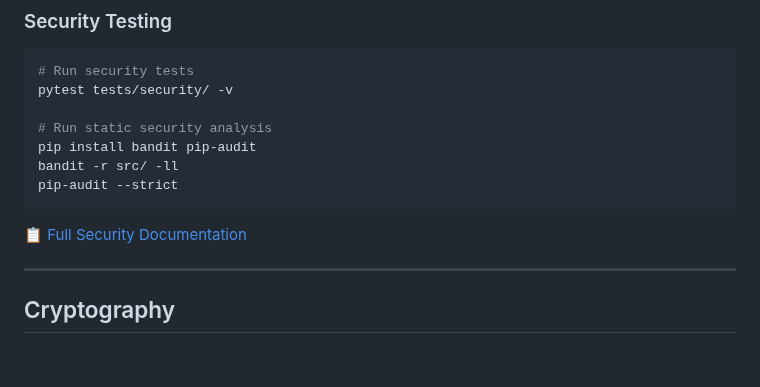
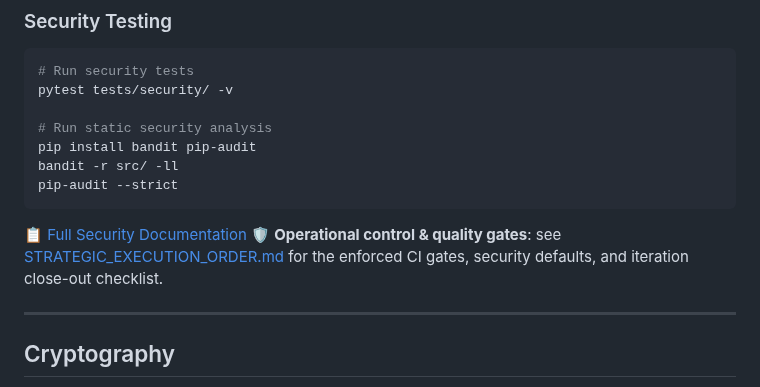
Before and after one commit to neuron7x/mycelium-fractal-net, a Markdown page: README.md, the part around the change. Rendered like a GitHub page; blank space fills up the shorter version.

Commit message:
docs: add strategic execution order checklist
Co-authored-by: neuron7x <206596321+neuron7x@users.noreply.github.com>

````diff
--- a/README.md
+++ b/README.md
@@ -259,6 +259,7 @@ pip-audit --strict
 ```
 
 📋 [Full Security Documentation](docs/MFN_SECURITY.md)
+🛡️ **Operational control & quality gates**: see [STRATEGIC_EXECUTION_ORDER.md](docs/STRATEGIC_EXECUTION_ORDER.md) for the enforced CI gates, security defaults, and iteration close-out checklist.
 
 ---
 
````
Also changed, not shown: docs/STRATEGIC_EXECUTION_ORDER.md (added, +43 -0 lines).
